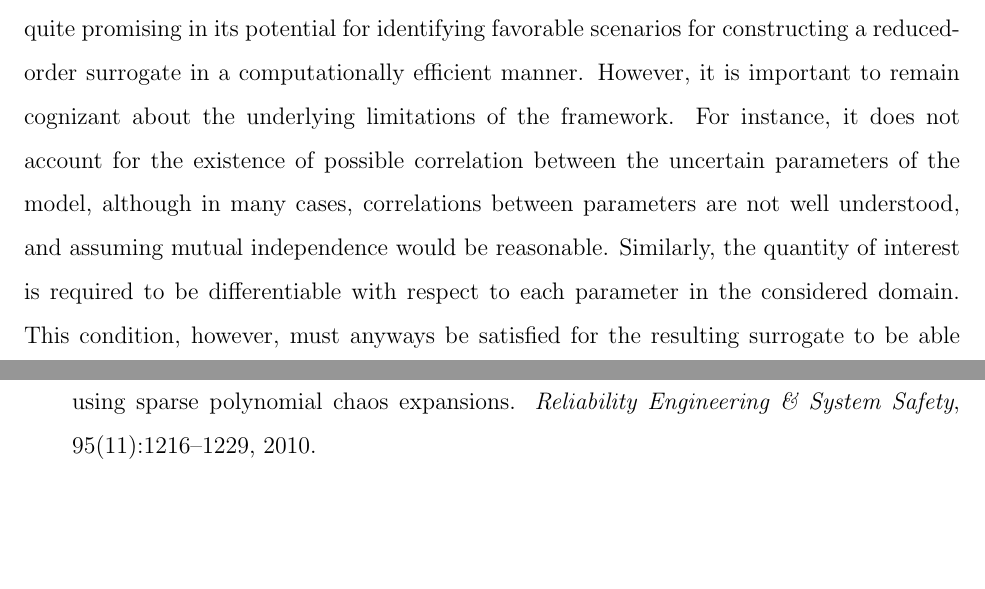
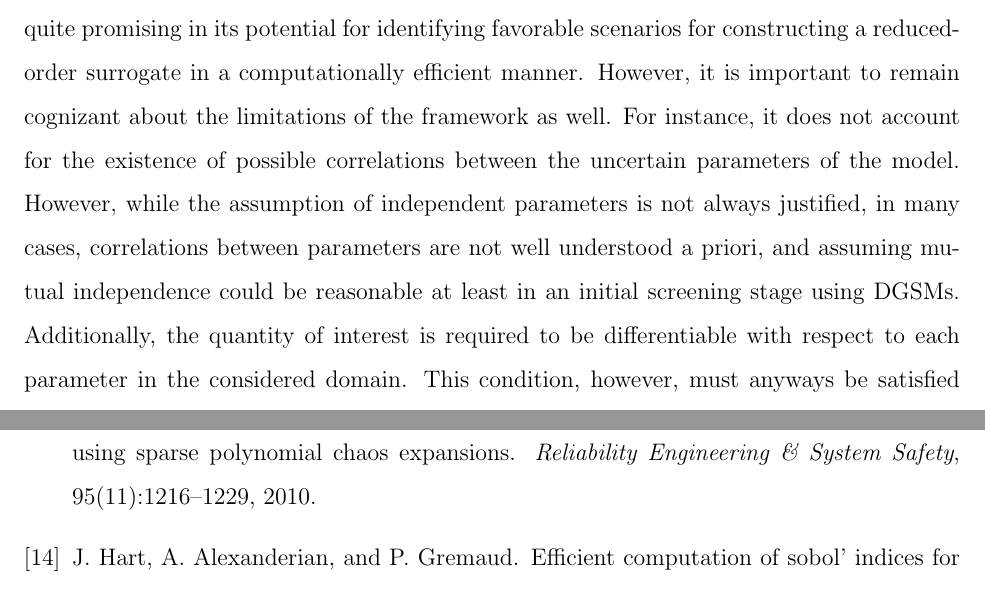
Before and after one commit to vohramanav/DGSM_PCE_MD, a LaTeX document (Paper/DGSM_surrogate_paper.tex, which reads Paper/disc.tex): two parts of pages 30 and 31 of 34 before the commit and two parts of pages 30 and 32 of 35 after it, joined at a grey line, cut so that both start at the same text, the shorter picture padded with empty space. Compiled offline with pdfLaTeX.

Commit message:
minor ...

```diff
--- a/Paper/disc.tex
+++ b/Paper/disc.tex
@@ -65,14 +62,17 @@ constructed as illustrated in the kinetics application. Other possible scenarios
 include inverse problems involving parameter estimation in a Bayesian setting.
 \end{enumerate}
 
-Based on the results presented for a variety of test problems,
-and a higher-dimensional chemical kinetics application in this work, it can be said that the
-proposed framework seems quite promising in its potential for identifying favorable
-scenarios for constructing a reduced-order surrogate in a computationally efficient manner.
-However, it is important to remain cognizant about the underlying limitations of the
-framework. For instance, it does not account for the existence of possible correlation
-between the uncertain parameters of the model, although in many cases, correlations
-between parameters are not well understood, and assuming mutual independence
-would be reasonable. Similarly, the quantity of interest is required to be differentiable
-with respect to each parameter in the considered domain. This condition, however, must
-anyways be satisfied for the resulting surrogate to be able to represent the input-output
+Based on the results presented for a variety of test problems, and a
+higher-dimensional chemical kinetics application in this work, it can be said
+that the proposed framework seems quite promising in its potential for
+identifying favorable scenarios for constructing a reduced-order surrogate in a
+computationally efficient manner.  However, it is important to remain cognizant
+about the limitations of the framework as well. For instance, it does not
+account for the existence of possible correlations between the uncertain
+parameters of the model. However, while the assumption of independent
+parameters is not always justified, in many cases, correlations between
+parameters are not well understood a priori, and assuming mutual independence
+could be reasonable at least in an initial screening stage using DGSMs.
+Additionally, the quantity of interest is required to be differentiable with
+respect to each parameter in the considered domain. This condition, however,
+must anyways be satisfied for the resulting surrogate to be able to represent
```
Also changed, not shown: Paper/disc.tex (52 more changed lines).
